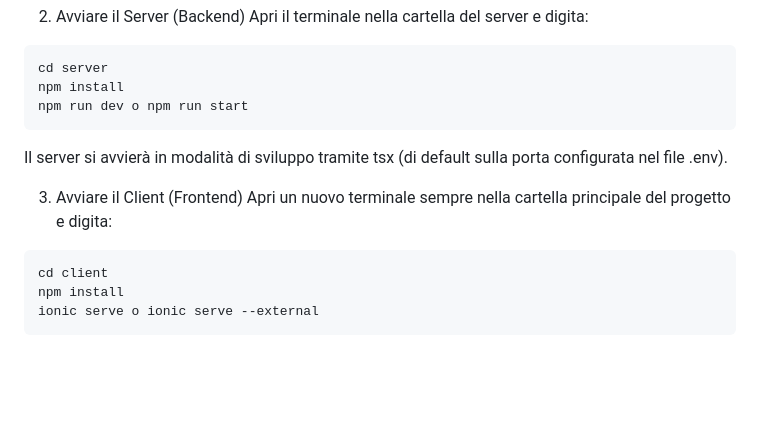
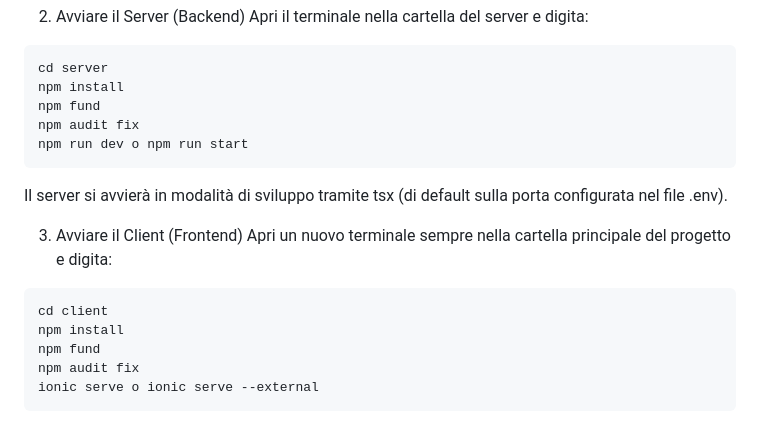
Before and after one commit to 0ftt/Divide_et_Quantifica, a Markdown page: README.md, the part around the change. Rendered like a GitHub page; blank space fills up the shorter version.

Commit message:
aggiorna readme

````diff
--- a/README.md
+++ b/README.md
@@ -36,6 +36,8 @@ Apri il terminale nella cartella del server e digita:
 ```Bash
 cd server
 npm install
+npm fund
+npm audit fix
 npm run dev o npm run start
 ```
 
@@ -47,6 +49,8 @@ Apri un nuovo terminale sempre nella cartella principale del progetto e digita:
 ```Bash
 cd client
 npm install
+npm fund
+npm audit fix
 ionic serve o ionic serve --external
 ```
 
````
